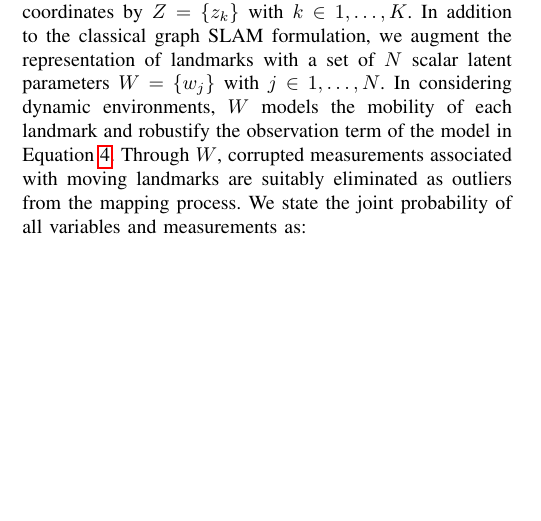
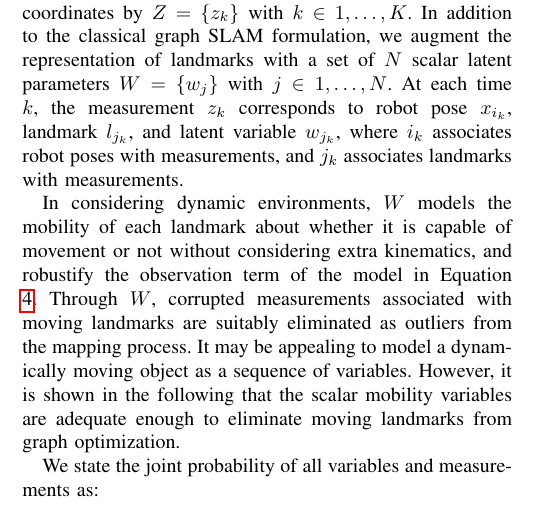
Before and after one commit to xlz/robust-slam-paper, a LaTeX paper (paper/paper.tex, which reads paper/model.tex): part of one column of page 2 of 7, cut so that both start at the same text, the shorter picture padded with empty space. Compiled offline with pdfLaTeX.

Commit message:
Address review 2, issue 1
Q: Why not model a moving landmark as a sequence of "dynamic"
variables?

Provide justification: Because scalar mobility variables are enough
for the job. Do not need to model the kinematics, if that is what
"dynamic" means.

It looks like there is some confusion caused by nested subscripts
in w_{j_k}. "z_i" can not really depend on "w_i".

Provide more specific explanation of j_k in w_{j_k}.

```diff
--- a/paper/model.tex
+++ b/paper/model.tex
@@ -12,9 +12,13 @@
 \end{figure}
 %\end{wrapfigure}
 
-Following \cite{isam} we formulate the SLAM problem in graphical models as in Figure \ref{fig:model}. Specifically, the robot states (as position and orientation over time in map coordinates) are denoted by $X = \{x_i\}$ with $i \in 0, \dots T$, the landmark locations in map coordinates by $L = \{l_j\}$ with $j \in 1,\dots, N$, the control inputs for movement by $U = \{u_i\}$ for $i \in 1,\dots, T$ and the landmark measurements in robot coordinates by $Z = \{z_k\}$ with $k \in 1, \dots, K$. In addition to the classical graph SLAM formulation, we augment the representation of landmarks with a set of $N$ scalar latent parameters $W = \{w_j\}$ with $j \in 1, \dots, N$.
+Following \cite{isam} we formulate the SLAM problem in graphical models as in Figure \ref{fig:model}. Specifically, the robot states (as position and orientation over time in map coordinates) are denoted by $X = \{x_i\}$ with $i \in 0, \dots T$, the landmark locations in map coordinates by $L = \{l_j\}$ with $j \in 1,\dots, N$, the control inputs for movement by $U = \{u_i\}$ for $i \in 1,\dots, T$ and the landmark measurements in robot coordinates by $Z = \{z_k\}$ with $k \in 1, \dots, K$. In addition to the classical graph SLAM formulation, we augment the representation of landmarks with a set of $N$ scalar latent parameters $W = \{w_j\}$ with $j \in 1, \dots, N$. At each time $k$, the measurement $z_k$ corresponds to robot pose $x_{i_k}$, landmark $l_{j_k}$, and latent variable $w_{j_k}$, where $i_k$ associates robot poses with measurements, and $j_k$ associates landmarks with measurements.
+
 %resolved \cj{is W for data associateion? if so, this should be stated explicitly xlz: how about this? cjenkins: better, i added a little more}
-In considering dynamic environments, $W$ models the mobility of each landmark and robustify the observation term of the model in Equation \ref{eq:sensor}.  Through $W$, corrupted measurements associated with moving landmarks are suitably eliminated as outliers from the mapping process. We state the joint probability of all variables and measurements as:
+
+In considering dynamic environments, $W$ models the mobility of each landmark about whether it is capable of movement or not without considering extra kinematics, and robustify the observation term of the model in Equation \ref{eq:sensor}.  Through $W$, corrupted measurements associated with moving landmarks are suitably eliminated as outliers from the mapping process. It may be appealing to model a dynamically moving object as a sequence of variables. However, it is shown in the following that the scalar mobility variables are adequate enough to eliminate moving landmarks from graph optimization.
+
+We state the joint probability of all variables and measurements as:
 %\begin{equation}
 \begin{multline}
 P(X, L, U, Z, W) \propto  \\
```
